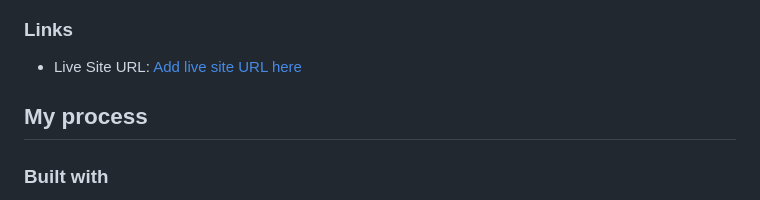
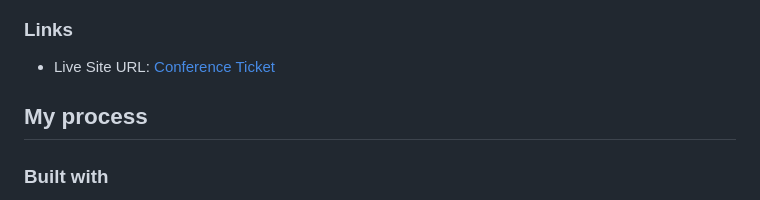
Before and after one commit to anglyh/conference-ticket, a Markdown page: README.md, the part around the change. Rendered like a GitHub page.

Commit message:
live preview added

```diff
--- a/README.md
+++ b/README.md
@@ -46,7 +46,7 @@ Users should be able to:
 
 ### Links
 
-- Live Site URL: [Add live site URL here](https://your-live-site-url.com)
+- Live Site URL: [Conference Ticket](https://conference-ticket.onrender.com/)
 
 ## My process
 
```
